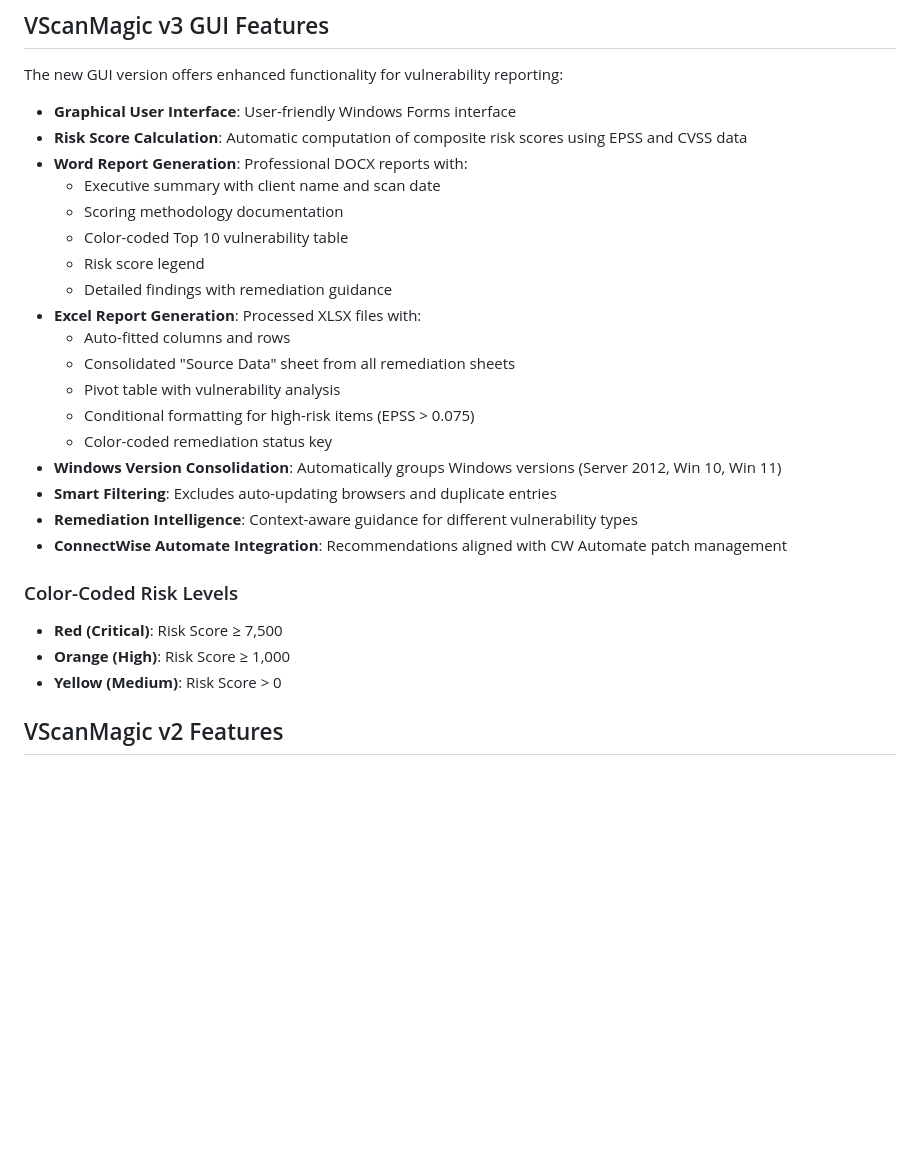
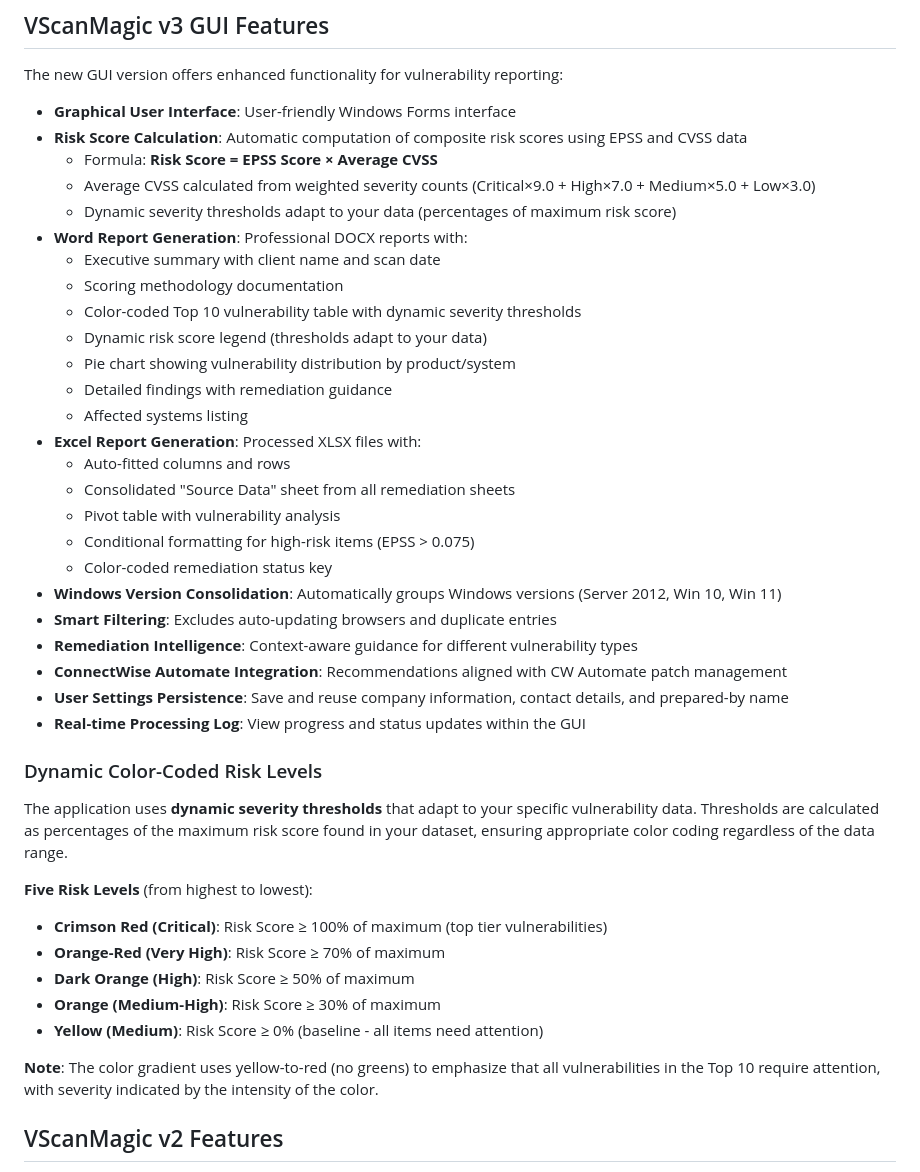
Before and after one commit to monobrau/vscanmagic, a Markdown page: README.md, the part around the change printed below. Drawn GitHub-style; blank space fills up the shorter version.

```diff
--- a/README.md
+++ b/README.md
@@ -14,12 +14,17 @@ The new GUI version offers enhanced functionality for vulnerability reporting:
 
 - **Graphical User Interface**: User-friendly Windows Forms interface
 - **Risk Score Calculation**: Automatic computation of composite risk scores using EPSS and CVSS data
+  - Formula: **Risk Score = EPSS Score × Average CVSS**
+  - Average CVSS calculated from weighted severity counts (Critical×9.0 + High×7.0 + Medium×5.0 + Low×3.0)
+  - Dynamic severity thresholds adapt to your data (percentages of maximum risk score)
 - **Word Report Generation**: Professional DOCX reports with:
   - Executive summary with client name and scan date
   - Scoring methodology documentation
-  - Color-coded Top 10 vulnerability table
-  - Risk score legend
+  - Color-coded Top 10 vulnerability table with dynamic severity thresholds
+  - Dynamic risk score legend (thresholds adapt to your data)
+  - Pie chart showing vulnerability distribution by product/system
   - Detailed findings with remediation guidance
+  - Affected systems listing
 - **Excel Report Generation**: Processed XLSX files with:
   - Auto-fitted columns and rows
   - Consolidated "Source Data" sheet from all remediation sheets
@@ -30,12 +35,21 @@ The new GUI version offers enhanced functionality for vulnerability reporting:
 - **Smart Filtering**: Excludes auto-updating browsers and duplicate entries
 - **Remediation Intelligence**: Context-aware guidance for different vulnerability types
 - **ConnectWise Automate Integration**: Recommendations aligned with CW Automate patch management
+- **User Settings Persistence**: Save and reuse company information, contact details, and prepared-by name
+- **Real-time Processing Log**: View progress and status updates within the GUI
 
-### Color-Coded Risk Levels
+### Dynamic Color-Coded Risk Levels
 
-- **Red (Critical)**: Risk Score ≥ 7,500
-- **Orange (High)**: Risk Score ≥ 1,000
-- **Yellow (Medium)**: Risk Score > 0
+The application uses **dynamic severity thresholds** that adapt to your specific vulnerability data. Thresholds are calculated as percentages of the maximum risk score found in your dataset, ensuring appropriate color coding regardless of the data range.
+
+**Five Risk Levels** (from highest to lowest):
+- **Crimson Red (Critical)**: Risk Score ≥ 100% of maximum (top tier vulnerabilities)
+- **Orange-Red (Very High)**: Risk Score ≥ 70% of maximum
+- **Dark Orange (High)**: Risk Score ≥ 50% of maximum
+- **Orange (Medium-High)**: Risk Score ≥ 30% of maximum
+- **Yellow (Medium)**: Risk Score ≥ 0% (baseline - all items need attention)
+
+**Note**: The color gradient uses yellow-to-red (no greens) to emphasize that all vulnerabilities in the Top 10 require attention, with severity indicated by the intensity of the color.
 
 ## VScanMagic v2 Features
 
```
Also changed, not shown: other parts of README.md (+48 -4 lines).
